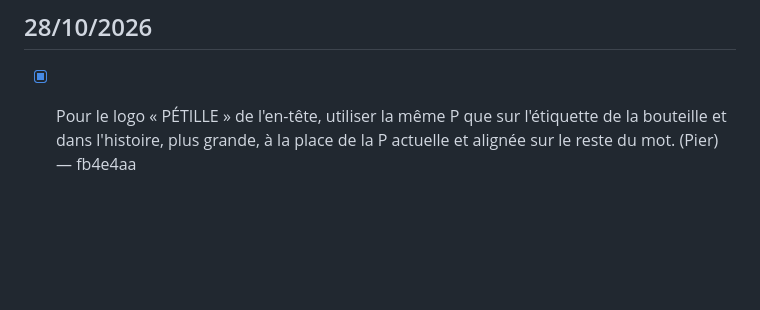
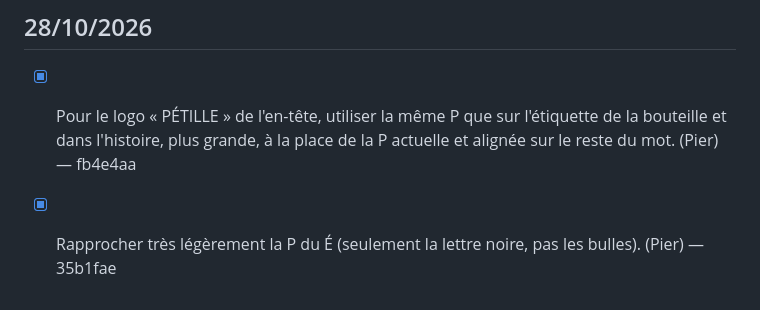
Before and after one commit to PvParisi/UE5, a Markdown page: docs/retours.md, the part around the change. GitHub-like rendering; blank space fills up the shorter version.

Commit message:
Retours: spazio P–É spuntato
Co-Authored-By: Claude Opus 5.5 <noreply@anthropic.com>

```diff
--- a/docs/retours.md
+++ b/docs/retours.md
@@ -32,3 +32,4 @@
 ## 28/10/2026
 
 - [x] Pour le logo « PÉTILLE » de l'en-tête, utiliser la même P que sur l'étiquette de la bouteille et dans l'histoire, plus grande, à la place de la P actuelle et alignée sur le reste du mot. (Pier) — fb4e4aa
+- [x] Rapprocher très légèrement la P du É (seulement la lettre noire, pas les bulles). (Pier) — 35b1fae
```
